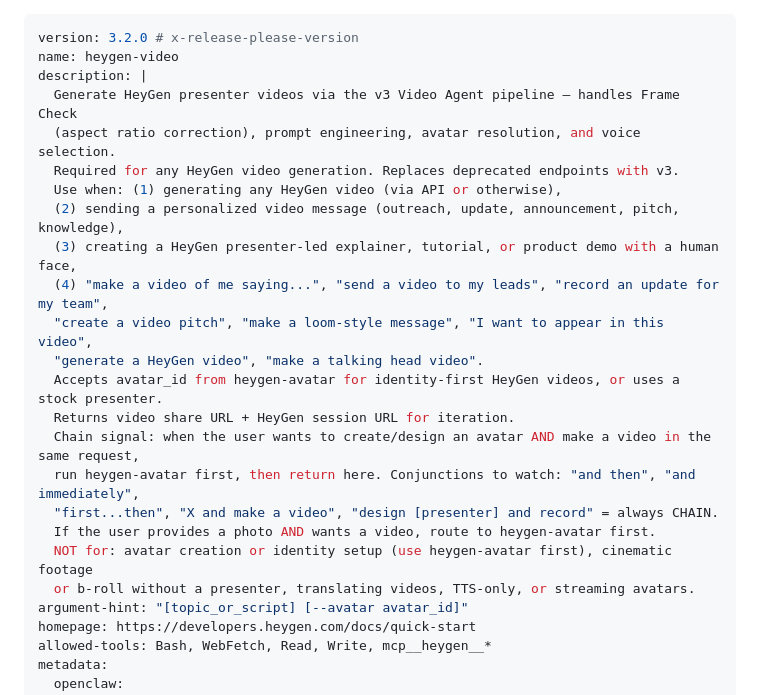
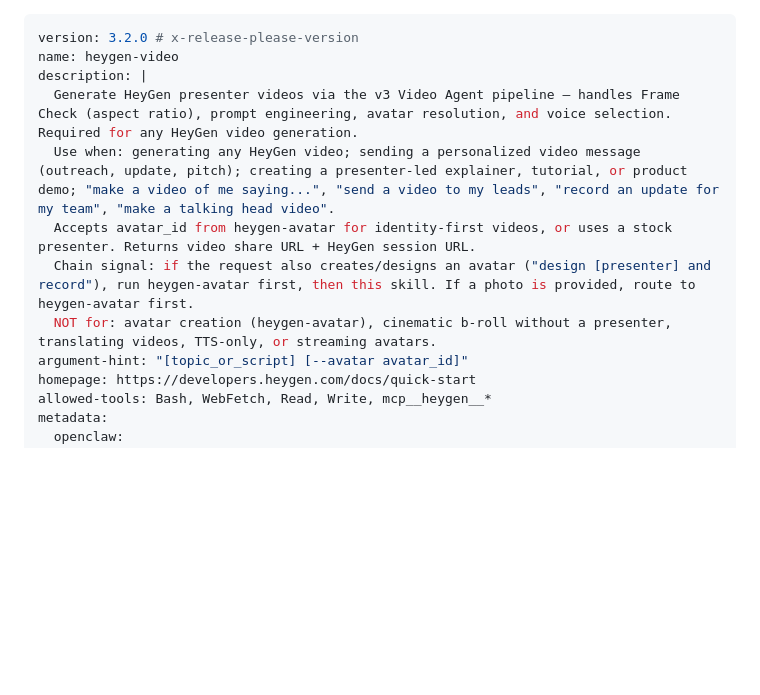
Before and after one commit to doctorplastic79-cmd/claude-skills, a Markdown page: skills/heygen-video/SKILL.md, the part around the change. GitHub-like rendering; blank space fills up the shorter version.

```diff
--- a/skills/heygen-video/SKILL.md
+++ b/skills/heygen-video/SKILL.md
@@ -2,23 +2,11 @@
 version: 3.2.0 # x-release-please-version
 name: heygen-video
 description: |
-  Generate HeyGen presenter videos via the v3 Video Agent pipeline — handles Frame Check
-  (aspect ratio correction), prompt engineering, avatar resolution, and voice selection.
-  Required for any HeyGen video generation. Replaces deprecated endpoints with v3.
-  Use when: (1) generating any HeyGen video (via API or otherwise),
-  (2) sending a personalized video message (outreach, update, announcement, pitch, knowledge),
-  (3) creating a HeyGen presenter-led explainer, tutorial, or product demo with a human face,
-  (4) "make a video of me saying...", "send a video to my leads", "record an update for my team",
-  "create a video pitch", "make a loom-style message", "I want to appear in this video",
-  "generate a HeyGen video", "make a talking head video".
-  Accepts avatar_id from heygen-avatar for identity-first HeyGen videos, or uses a stock presenter.
-  Returns video share URL + HeyGen session URL for iteration.
-  Chain signal: when the user wants to create/design an avatar AND make a video in the same request,
-  run heygen-avatar first, then return here. Conjunctions to watch: "and then", "and immediately",
-  "first...then", "X and make a video", "design [presenter] and record" = always CHAIN.
-  If the user provides a photo AND wants a video, route to heygen-avatar first.
-  NOT for: avatar creation or identity setup (use heygen-avatar first), cinematic footage
-  or b-roll without a presenter, translating videos, TTS-only, or streaming avatars.
+  Generate HeyGen presenter videos via the v3 Video Agent pipeline — handles Frame Check (aspect ratio), prompt engineering, avatar resolution, and voice selection. Required for any HeyGen video generation.
+  Use when: generating any HeyGen video; sending a personalized video message (outreach, update, pitch); creating a presenter-led explainer, tutorial, or product demo; "make a video of me saying...", "send a video to my leads", "record an update for my team", "make a talking head video".
+  Accepts avatar_id from heygen-avatar for identity-first videos, or uses a stock presenter. Returns video share URL + HeyGen session URL.
+  Chain signal: if the request also creates/designs an avatar ("design [presenter] and record"), run heygen-avatar first, then this skill. If a photo is provided, route to heygen-avatar first.
+  NOT for: avatar creation (heygen-avatar), cinematic b-roll without a presenter, translating videos, TTS-only, or streaming avatars.
 argument-hint: "[topic_or_script] [--avatar avatar_id]"
 homepage: https://developers.heygen.com/docs/quick-start
 allowed-tools: Bash, WebFetch, Read, Write, mcp__heygen__*
```
Also changed, not shown: skills/heygen-avatar/SKILL.md (+5 -17 lines), skills/heygen-translate/SKILL.md (+5 -24 lines).
